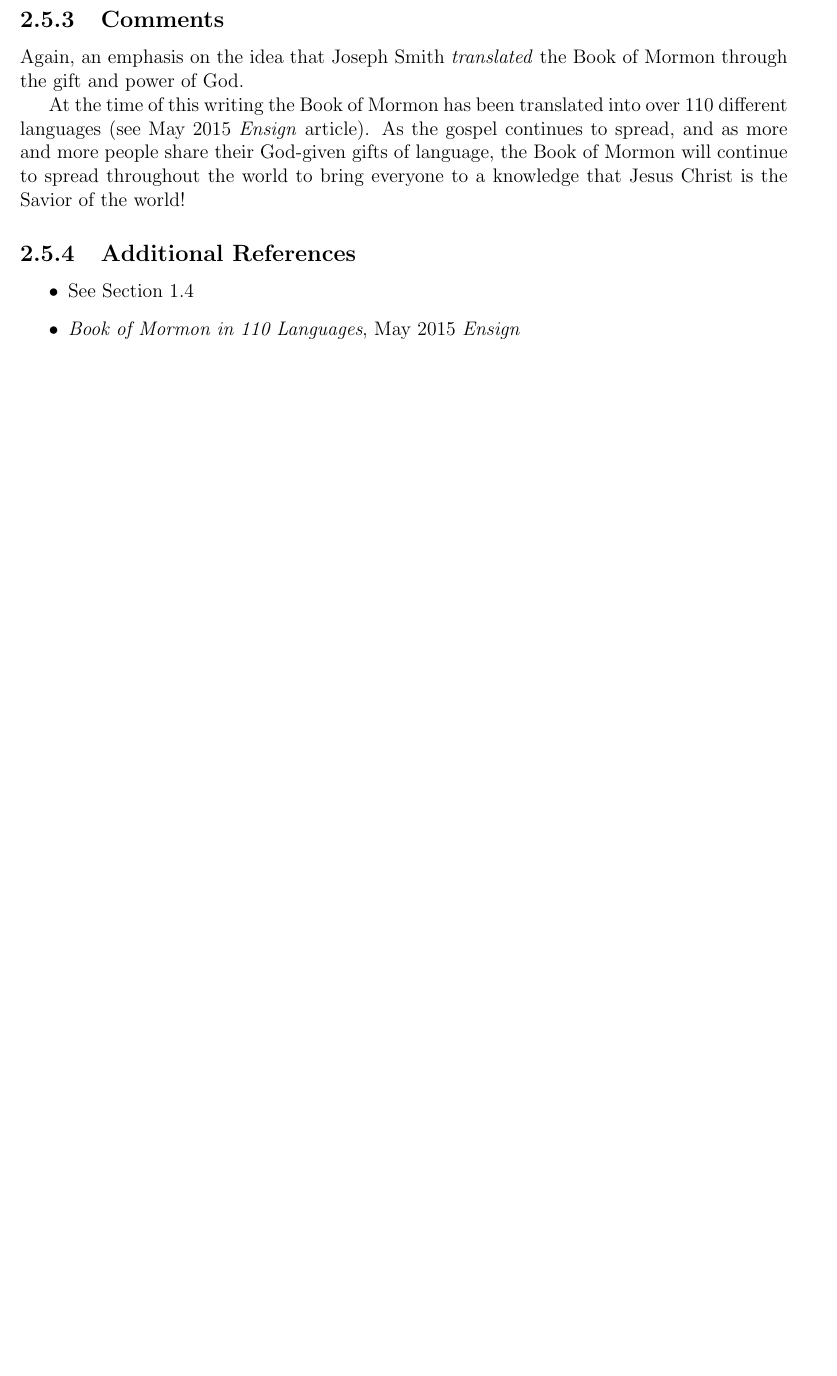
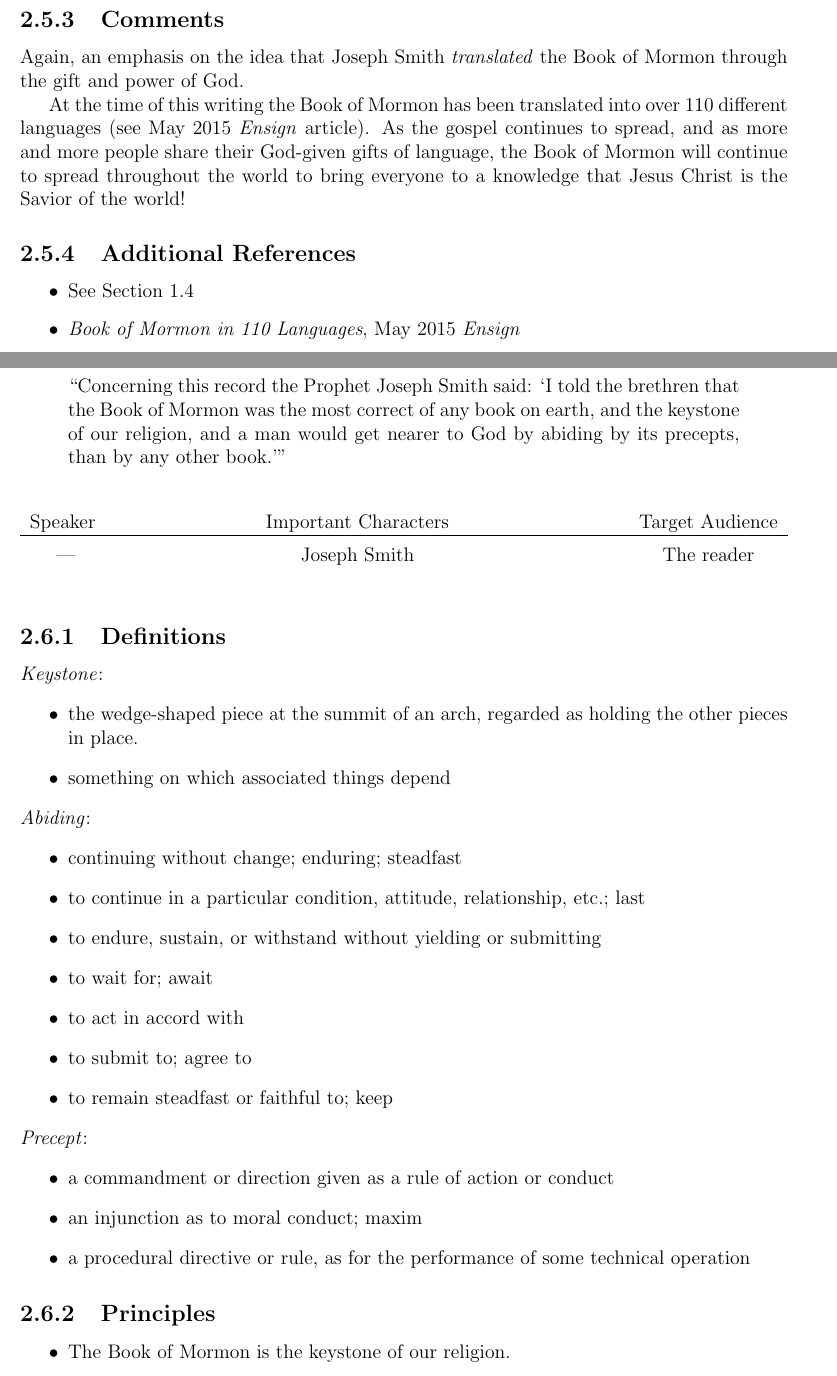
Before and after one commit to jarinfrench/BoM_study, a LaTeX document (Book of Mormon Study.tex): part of page 15 of 16 before the commit and two parts of pages 15 and 16 of 18 after it, the two joined at a grey line, cut so that both start at the same text, the shorter picture padded with empty space. Compiled offline with pdfLaTeX.

Commit message:
Added a section for the 6th paragraph of the introduction.

```diff
--- a/Book of Mormon Study.tex
+++ b/Book of Mormon Study.tex
@@ -470,3 +470,46 @@ At the time of this writing the Book of Mormon has been translated into over 110
 \end{itemize}
 %%%%%%%%%%%%%%%%%%%%%%%%%%%%%%%%%%%%%%%%%%%%%%%%%%%%%%%%%%%%%%%%%%%%%%%%%%%%%%%%%%%%%%%%%%%
 %%%%%%%%%%%%%%%%%%%%%%%%%%%%%%%%%%%%%%%%%%%%%%%%%%%%%%%%%%%%%%%%%%%%%%%%%%%%%%%%%%%%%%%%%%%
+
+%%%%%%%%%%%%%%%%%%%%%%%%%%%%%%%%%%%%%%%%%%%%%%%%%%%%%%%%%%%%%%%%%%%%%%%%%%%%%%%%%%%%%%%%%%%
+%%%%%%%%%%%%%%%%%%%%%%%%%%%%%%%%%%%%%%%%%%%%%%%%%%%%%%%%%%%%%%%%%%%%%%%%%%%%%%%%%%%%%%%%%%%
+\section{6th Paragraph\label{intro:6th}}
+\begin{center}
+\begin{quote}
+``Concerning this record the Prophet Joseph Smith said: `I told the brethren that the Book of Mormon was the most correct of any book on earth, and the keystone of our religion, and a man would get nearer to God by abiding by its precepts, than by any other book.'"
+\end{quote}
+\end{center}
+
+\begin{table}[h!]
+\centering
+\label{table:intro6}
+\begin{tabular*}{\textwidth}{c @{\extracolsep{\fill}}cc}
+Speaker & Important Characters & Target Audience \\
+\hline
+\rule{0pt}{3ex} --- & Joseph Smith & The reader
+\end{tabular*}
+\end{table}
+
+\subsection{Definitions\label{intro:DFN6}}
+\emph{Keystone}: \begin{itemize}
+\item the wedge-shaped piece at the summit of an arch, regarded as holding the other pieces in place.
+\item something on which associated things depend
+\end{itemize}
+\emph{Abiding}:  \begin{itemize}
+\item continuing without change; enduring; steadfast
+\item to continue in a particular condition, attitude, relationship, etc.; last
+\item to endure, sustain, or withstand without yielding or submitting
+\item to wait for; await
+\item to act in accord with
+\item to submit to; agree to
+\item to remain steadfast or faithful to; keep
+\end{itemize}
+\emph{Precept}: \begin{itemize}
+\item a commandment or direction given as a rule of action or conduct
+\item an injunction as to moral conduct; maxim
+\item a procedural directive or rule, as for the performance of some technical operation
+\end{itemize}
+\subsection{Principles\label{intro:principles6}}
+\begin{itemize}
+\item \index{Keystone}The Book of Mormon is the keystone of our religion.
+\end{itemize}
```
Also changed, not shown: Book of Mormon Study.ind, Book of Mormon Study.pdf, Book of Mormon Study.tex (10 more changed lines), 6 other files.
